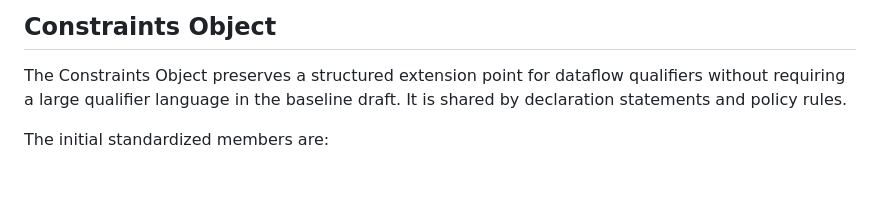
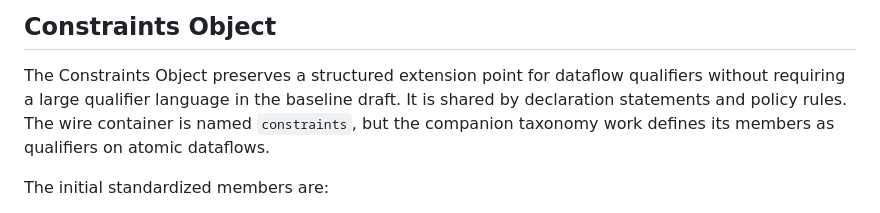
Before and after one commit to drspangle/draft-dsmullen-ppd-protocol, a Markdown page: draft-dsmullen-ppd-protocol.md, the part around the change. GitHub-like rendering; blank space fills up the shorter version.

Commit message:
Clarify protocol qualifier wording

```diff
--- a/draft-dsmullen-ppd-protocol.md
+++ b/draft-dsmullen-ppd-protocol.md
@@ -853,7 +853,9 @@ Such contradictions should be resolved before the effective policy is returned.
 
 The Constraints Object preserves a structured extension point for dataflow
 qualifiers without requiring a large qualifier language in the baseline draft.
-It is shared by declaration statements and policy rules.
+It is shared by declaration statements and policy rules. The wire container is
+named `constraints`, but the companion taxonomy work defines its members as
+qualifiers on atomic dataflows.
 
 The initial standardized members are:
 
```
